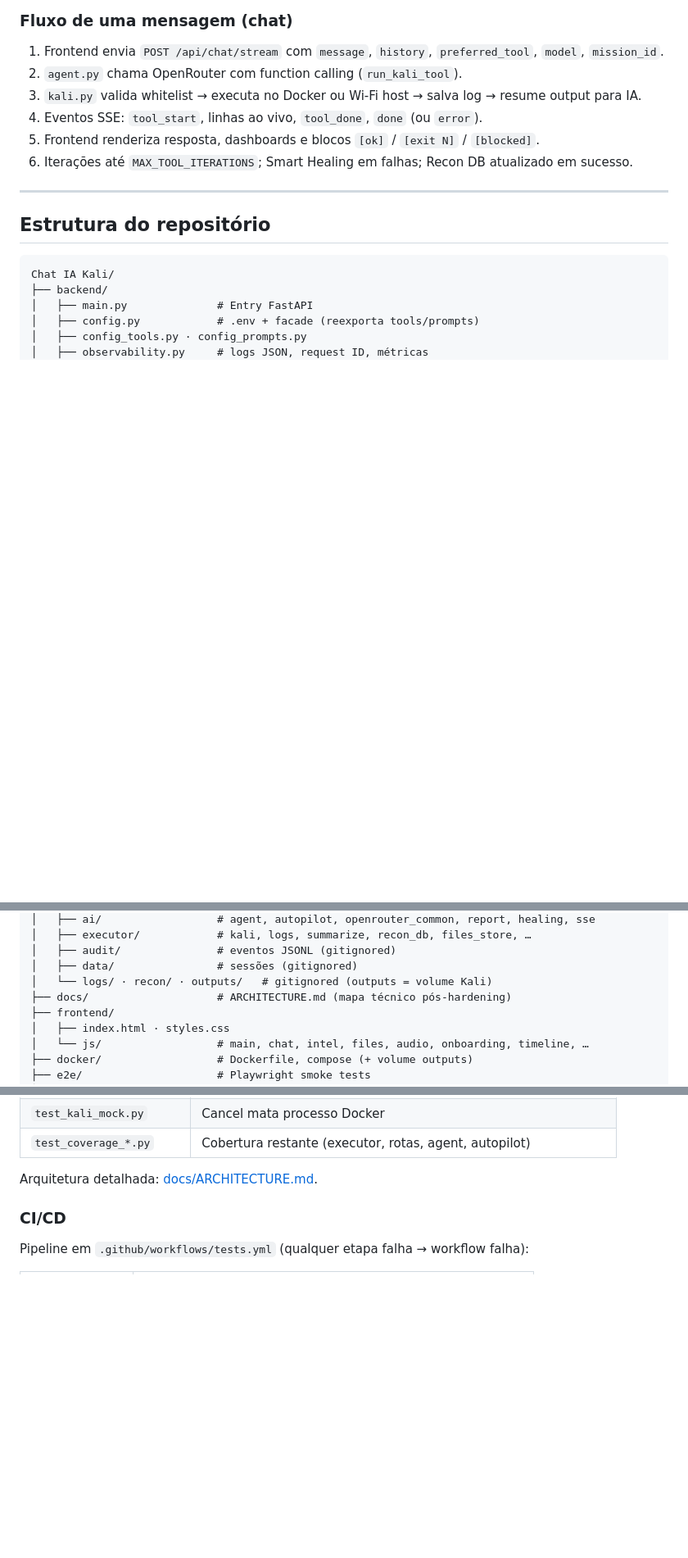
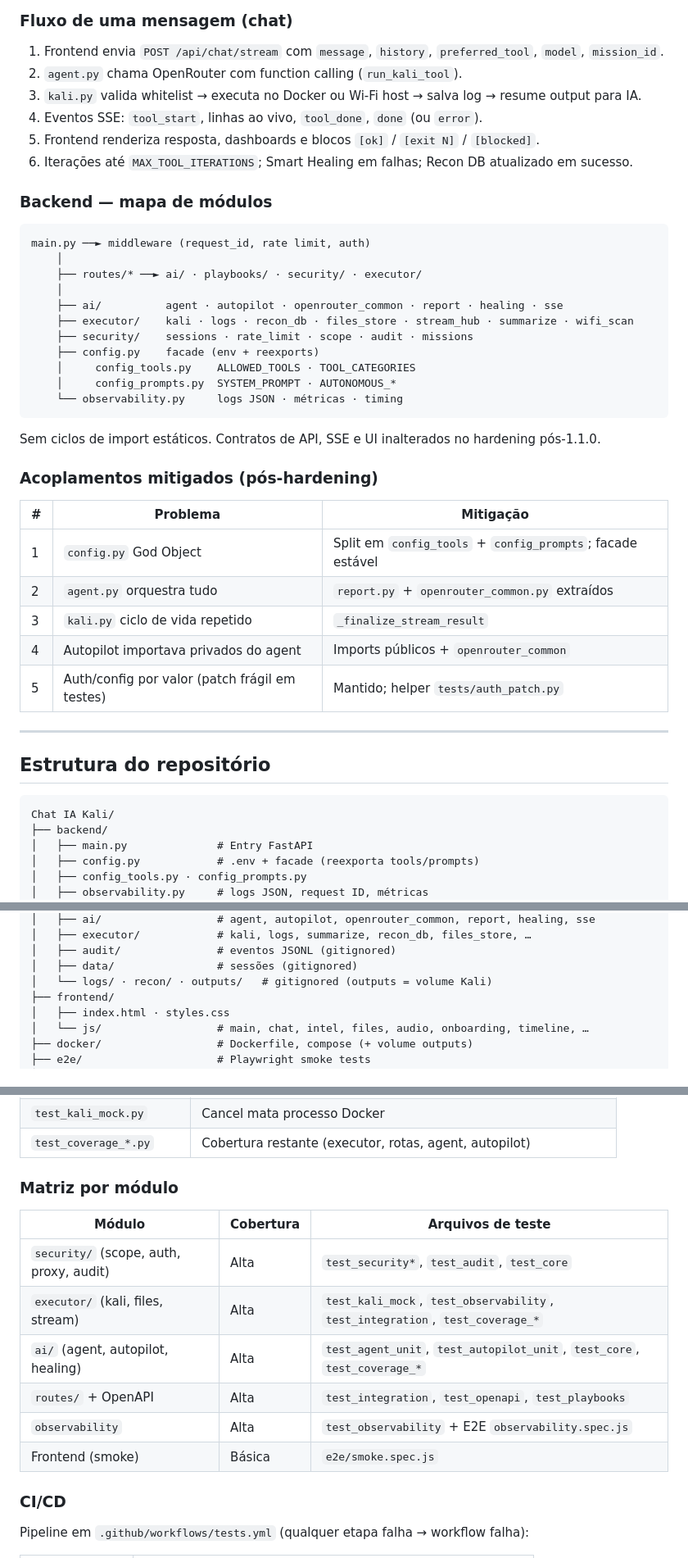
Before and after one commit to matheusnishibayaski-hue/DarkStar, a Markdown page: README.md, 3 parts joined by grey strips. Shown at 82% size. GitHub-like rendering; blank space fills up the shorter version.

Commit message:
Alteração no README

````diff
--- a/README.md
+++ b/README.md
@@ -141,6 +140,34 @@ Release **1.1.0** fecha o ciclo operacional **scan → recon → artefato → re
 5. Frontend renderiza resposta, dashboards e blocos `[ok]` / `[exit N]` / `[blocked]`.
 6. Iterações até `MAX_TOOL_ITERATIONS`; Smart Healing em falhas; Recon DB atualizado em sucesso.
 
+### Backend — mapa de módulos
+
+```
+main.py ──► middleware (request_id, rate limit, auth)
+    │
+    ├── routes/* ──► ai/ · playbooks/ · security/ · executor/
+    │
+    ├── ai/          agent · autopilot · openrouter_common · report · healing · sse
+    ├── executor/    kali · logs · recon_db · files_store · stream_hub · summarize · wifi_scan
+    ├── security/    sessions · rate_limit · scope · audit · missions
+    ├── config.py    facade (env + reexports)
+    │     config_tools.py    ALLOWED_TOOLS · TOOL_CATEGORIES
+    │     config_prompts.py  SYSTEM_PROMPT · AUTONOMOUS_*
+    └── observability.py     logs JSON · métricas · timing
+```
+
+Sem ciclos de import estáticos. Contratos de API, SSE e UI inalterados no hardening pós-1.1.0.
+
+### Acoplamentos mitigados (pós-hardening)
+
+| # | Problema | Mitigação |
+|---|----------|-----------|
+| 1 | `config.py` God Object | Split em `config_tools` + `config_prompts`; facade estável |
+| 2 | `agent.py` orquestra tudo | `report.py` + `openrouter_common.py` extraídos |
+| 3 | `kali.py` ciclo de vida repetido | `_finalize_stream_result` |
+| 4 | Autopilot importava privados do agent | Imports públicos + `openrouter_common` |
+| 5 | Auth/config por valor (patch frágil em testes) | Mantido; helper `tests/auth_patch.py` |
+
 ---
 
 ## Estrutura do repositório
@@ -161,7 +188,6 @@ Chat IA Kali/
 │   ├── audit/               # eventos JSONL (gitignored)
 │   ├── data/                # sessões (gitignored)
 │   └── logs/ · recon/ · outputs/   # gitignored (outputs = volume Kali)
-├── docs/                    # ARCHITECTURE.md (mapa técnico pós-hardening)
 ├── frontend/
 │   ├── index.html · styles.css
 │   └── js/                  # main, chat, intel, files, audio, onboarding, timeline, …
@@ -640,7 +666,16 @@ npx playwright test -c e2e/playwright.config.js
 | `test_kali_mock.py` | Cancel mata processo Docker |
 | `test_coverage_*.py` | Cobertura restante (executor, rotas, agent, autopilot) |
 
-Arquitetura detalhada: [docs/ARCHITECTURE.md](docs/ARCHITECTURE.md).
+### Matriz por módulo
+
+| Módulo | Cobertura | Arquivos de teste |
+|--------|-----------|-------------------|
+| `security/` (scope, auth, proxy, audit) | Alta | `test_security*`, `test_audit`, `test_core` |
+| `executor/` (kali, files, stream) | Alta | `test_kali_mock`, `test_observability`, `test_integration`, `test_coverage_*` |
+| `ai/` (agent, autopilot, healing) | Alta | `test_agent_unit`, `test_autopilot_unit`, `test_core`, `test_coverage_*` |
+| `routes/` + OpenAPI | Alta | `test_integration`, `test_openapi`, `test_playbooks` |
+| `observability` | Alta | `test_observability` + E2E `observability.spec.js` |
+| Frontend (smoke) | Básica | `e2e/smoke.spec.js` |
 
 ### CI/CD
 
````
Also changed, not shown: other parts of README.md (+2 -4 lines), docs/ARCHITECTURE.md (deleted, +0 -81 lines).
